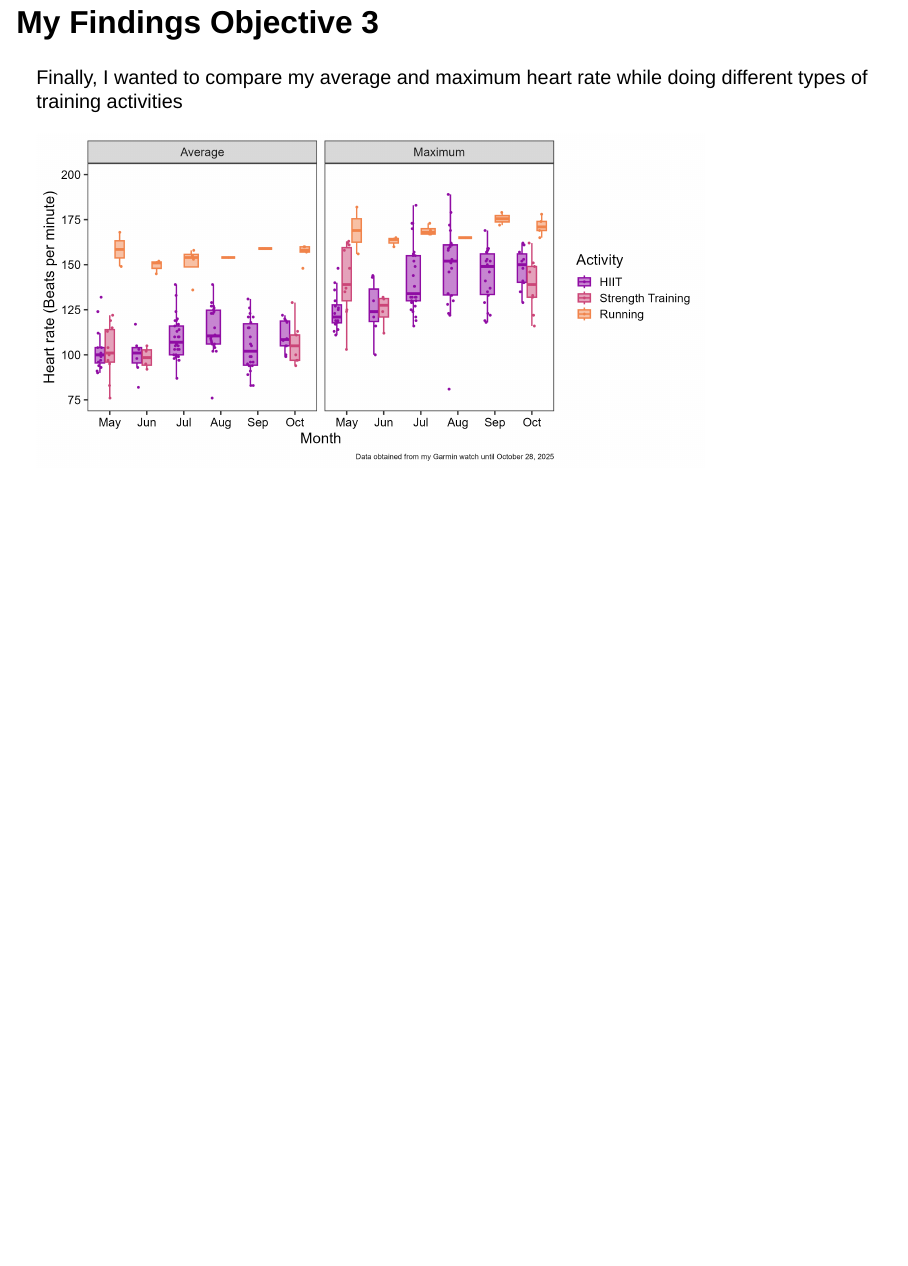
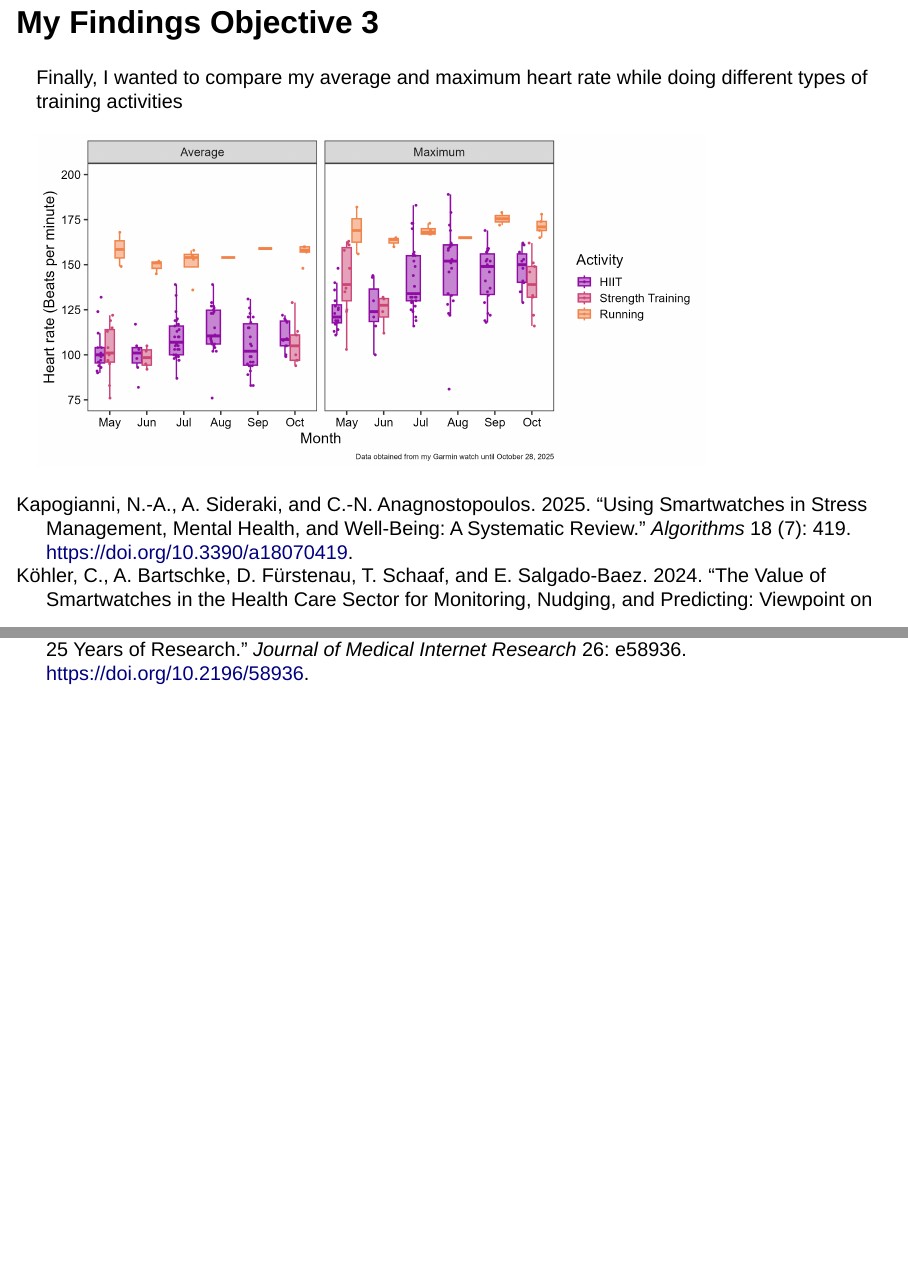
Before and after one commit to LARAGONB/evr628_assignments, a Quarto document (final_presentation.qmd): page 9 of 9 before the commit and pages 9 and 10 of 10 after it, the two joined at a grey line. Rendered offline with R 4.5, knitr and Pandoc in place of Quarto, with nearby package versions; drawn as Slidy slides in place of the format the file asks for; some code elsewhere in the file could not run offline.

Commit message:
Add cites

```diff
--- a/final_presentation.qmd
+++ b/final_presentation.qmd
@@ -3,6 +3,7 @@ title: "My Garmin® Data Analysis"
 subtitle: "Improving my data visualization skills using R"
 author: "Lina Aragón"
 date: today
+bibliography: references.bib
 format:
   revealjs:
     theme: simple
--- /dev/null
+++ b/references.bib
@@ -0,0 +1,24 @@
+@article{kohler2024value,
+  author  = {K{\"o}hler, C. and Bartschke, A. and F{\"u}rstenau, D. and Schaaf, T. and Salgado-Baez, E.},
+  title   = {The Value of Smartwatches in the Health Care Sector for Monitoring, Nudging, and Predicting: Viewpoint on 25 Years of Research},
+  journal = {Journal of Medical Internet Research},
+  year    = {2024},
+  volume  = {26},
+  pages   = {e58936},
+  doi     = {10.2196/58936},
+  url     = {https://doi.org/10.2196/58936},
+  note    = {Viewpoint},
+}
+
+
+@article{kapogianni2025using,
+  author  = {Kapogianni, N.-A. and Sideraki, A. and Anagnostopoulos, C.-N.},
+  title   = {Using Smartwatches in Stress Management, Mental Health, and Well-Being: A Systematic Review},
+  journal = {Algorithms},
+  year    = {2025},
+  volume  = {18},
+  number  = {7},
+  pages   = {419},
+  doi     = {10.3390/a18070419},
+  url     = {https://doi.org/10.3390/a18070419},
+}
```
Also changed, not shown: final_presentation.html, final_presentation.qmd (2 more changed lines).
